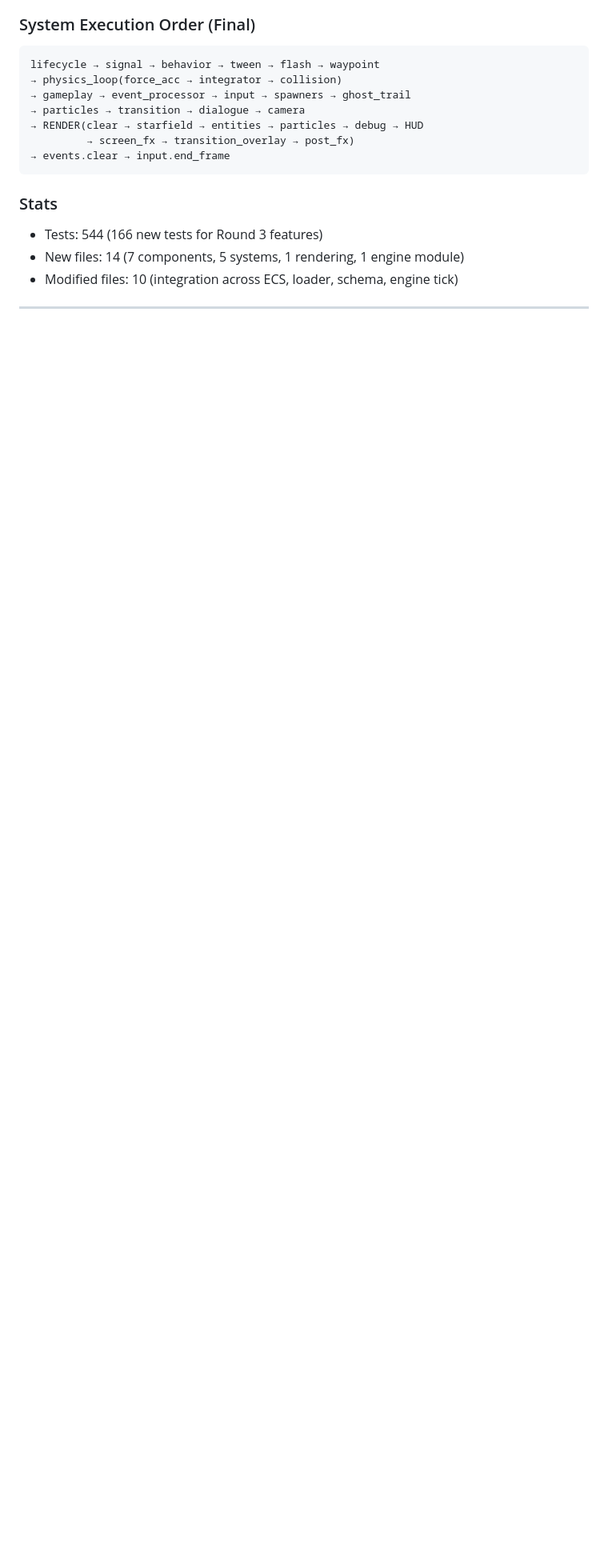
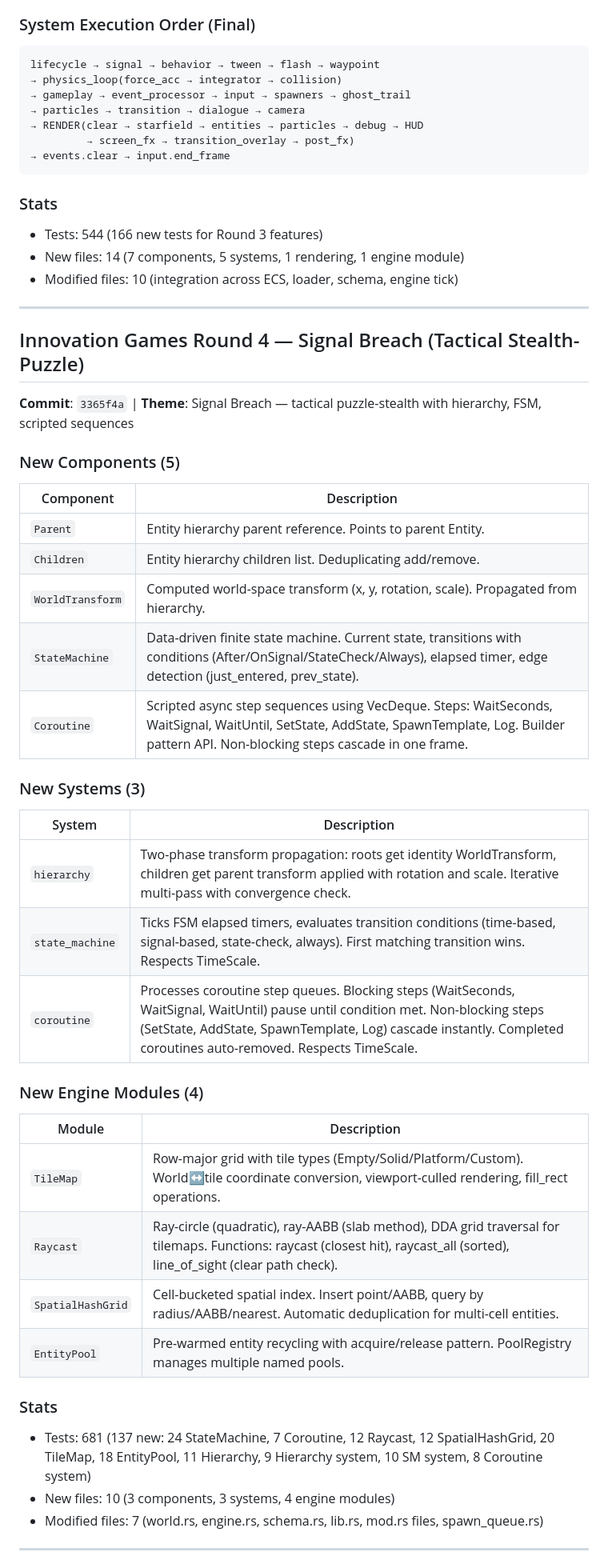
Before and after one commit to cc13engineering-sketch/crusty, a Markdown page: CHANGELOG.md, the part around one of its changes. Shown at 80% size. Drawn GitHub-style; blank space fills up the shorter version.

```diff
--- a/CHANGELOG.md
+++ b/CHANGELOG.md
@@ -171,3 +171,37 @@ lifecycle → signal → behavior → tween → flash → waypoint
 
 ---
 
+## Innovation Games Round 4 — Signal Breach (Tactical Stealth-Puzzle)
+**Commit**: `3365f4a` | **Theme**: Signal Breach — tactical puzzle-stealth with hierarchy, FSM, scripted sequences
+
+### New Components (5)
+| Component | Description |
+|-----------|-------------|
+| `Parent` | Entity hierarchy parent reference. Points to parent Entity. |
+| `Children` | Entity hierarchy children list. Deduplicating add/remove. |
+| `WorldTransform` | Computed world-space transform (x, y, rotation, scale). Propagated from hierarchy. |
+| `StateMachine` | Data-driven finite state machine. Current state, transitions with conditions (After/OnSignal/StateCheck/Always), elapsed timer, edge detection (just_entered, prev_state). |
+| `Coroutine` | Scripted async step sequences using VecDeque. Steps: WaitSeconds, WaitSignal, WaitUntil, SetState, AddState, SpawnTemplate, Log. Builder pattern API. Non-blocking steps cascade in one frame. |
+
+### New Systems (3)
+| System | Description |
+|--------|-------------|
+| `hierarchy` | Two-phase transform propagation: roots get identity WorldTransform, children get parent transform applied with rotation and scale. Iterative multi-pass with convergence check. |
+| `state_machine` | Ticks FSM elapsed timers, evaluates transition conditions (time-based, signal-based, state-check, always). First matching transition wins. Respects TimeScale. |
+| `coroutine` | Processes coroutine step queues. Blocking steps (WaitSeconds, WaitSignal, WaitUntil) pause until condition met. Non-blocking steps (SetState, AddState, SpawnTemplate, Log) cascade instantly. Completed coroutines auto-removed. Respects TimeScale. |
+
+### New Engine Modules (4)
+| Module | Description |
+|--------|-------------|
+| `TileMap` | Row-major grid with tile types (Empty/Solid/Platform/Custom). World↔tile coordinate conversion, viewport-culled rendering, fill_rect operations. |
+| `Raycast` | Ray-circle (quadratic), ray-AABB (slab method), DDA grid traversal for tilemaps. Functions: raycast (closest hit), raycast_all (sorted), line_of_sight (clear path check). |
+| `SpatialHashGrid` | Cell-bucketed spatial index. Insert point/AABB, query by radius/AABB/nearest. Automatic deduplication for multi-cell entities. |
+| `EntityPool` | Pre-warmed entity recycling with acquire/release pattern. PoolRegistry manages multiple named pools. |
+
+### Stats
+- Tests: 681 (137 new: 24 StateMachine, 7 Coroutine, 12 Raycast, 12 SpatialHashGrid, 20 TileMap, 18 EntityPool, 11 Hierarchy, 9 Hierarchy system, 10 SM system, 8 Coroutine system)
+- New files: 10 (3 components, 3 systems, 4 engine modules)
+- Modified files: 7 (world.rs, engine.rs, schema.rs, lib.rs, mod.rs files, spawn_queue.rs)
+
+---
+
```
Also changed, not shown: other parts of CHANGELOG.md (+52 -7 lines).
